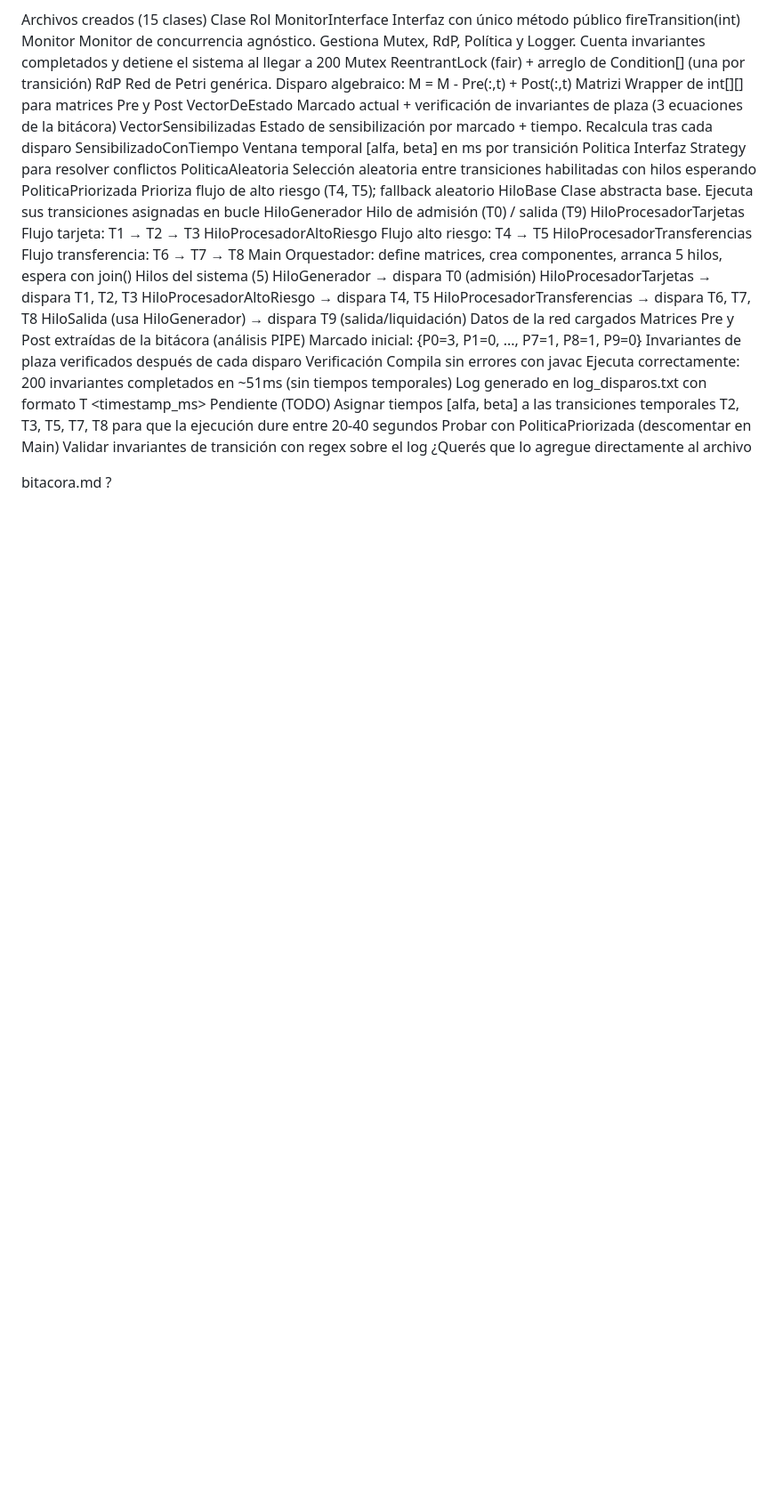
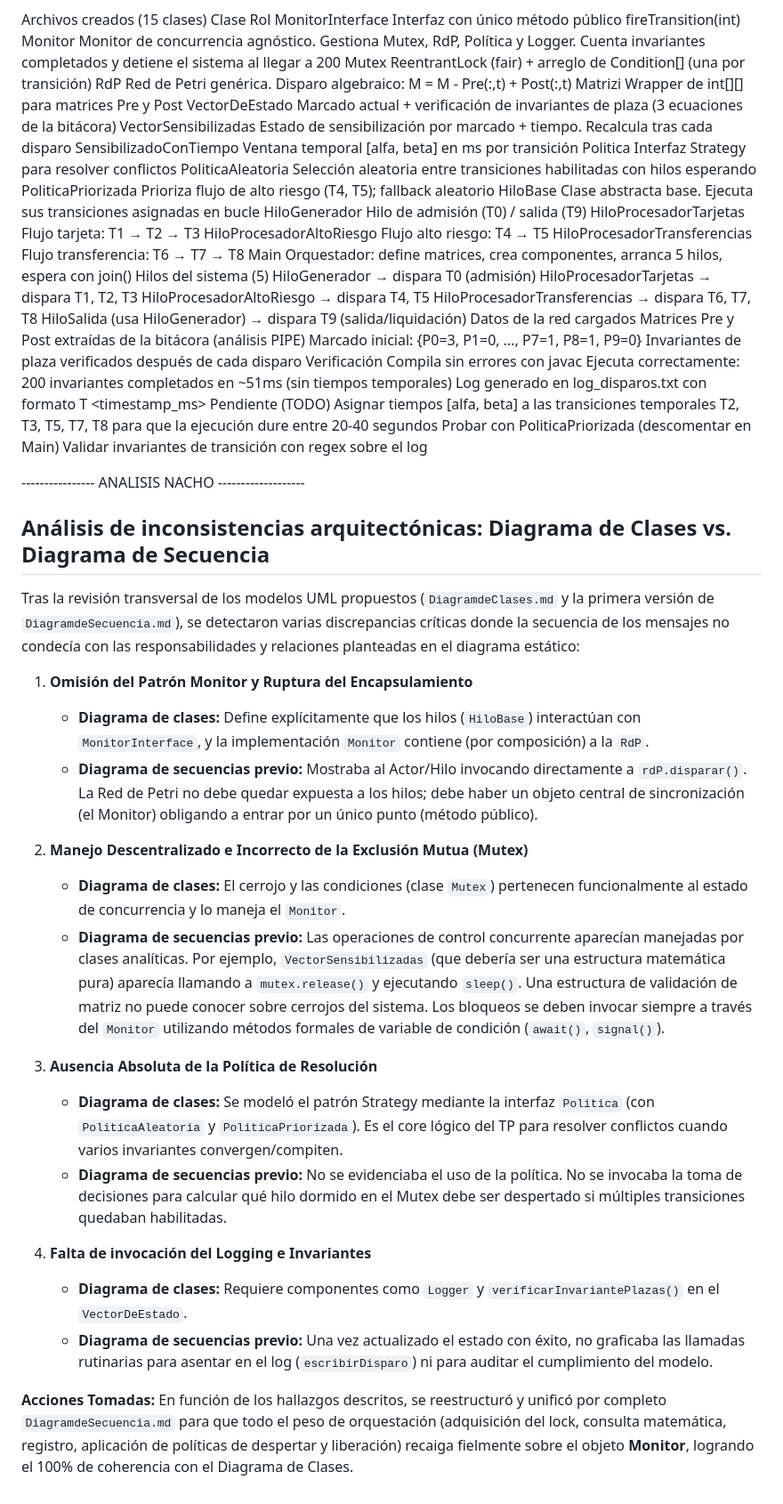
Before and after one commit to valegiosso/TPFinalConcurrente, a Markdown page: bitacora.md, the part around the change. Shown at 89% size. Rendered like a GitHub page; blank space fills up the shorter version.

Commit message:
inconsistencias nacho

```diff
--- a/bitacora.md
+++ b/bitacora.md
@@ -136,7 +136,27 @@ Pendiente (TODO)
 Asignar tiempos [alfa, beta] a las transiciones temporales T2, T3, T5, T7, T8 para que la ejecución dure entre 20-40 segundos
 Probar con PoliticaPriorizada (descomentar en Main)
 Validar invariantes de transición con regex sobre el log
-¿Querés que lo agregue directamente al archivo
 
-bitacora.md
-?
+ ---------------- ANALISIS NACHO -------------------
+
+## Análisis de inconsistencias arquitectónicas: Diagrama de Clases vs. Diagrama de Secuencia
+
+Tras la revisión transversal de los modelos UML propuestos (`DiagramdeClases.md` y la primera versión de `DiagramdeSecuencia.md`), se detectaron varias discrepancias críticas donde la secuencia de los mensajes no condecía con las responsabilidades y relaciones planteadas en el diagrama estático:
+
+1. **Omisión del Patrón Monitor y Ruptura del Encapsulamiento**
+   * **Diagrama de clases:** Define explícitamente que los hilos (`HiloBase`) interactúan con `MonitorInterface`, y la implementación `Monitor` contiene (por composición) a la `RdP`.
+   * **Diagrama de secuencias previo:** Mostraba al Actor/Hilo invocando directamente a `rdP.disparar()`. La Red de Petri no debe quedar expuesta a los hilos; debe haber un objeto central de sincronización (el Monitor) obligando a entrar por un único punto (método público).
+
+2. **Manejo Descentralizado e Incorrecto de la Exclusión Mutua (Mutex)**
+   * **Diagrama de clases:** El cerrojo y las condiciones (clase `Mutex`) pertenecen funcionalmente al estado de concurrencia y lo maneja el `Monitor`.
+   * **Diagrama de secuencias previo:** Las operaciones de control concurrente aparecían manejadas por clases analíticas. Por ejemplo, `VectorSensibilizadas` (que debería ser una estructura matemática pura) aparecía llamando a `mutex.release()` y ejecutando `sleep()`. Una estructura de validación de matriz no puede conocer sobre cerrojos del sistema. Los bloqueos se deben invocar siempre a través del `Monitor` utilizando métodos formales de variable de condición (`await()`, `signal()`).
+
+3. **Ausencia Absoluta de la Política de Resolución**
+   * **Diagrama de clases:** Se modeló el patrón Strategy mediante la interfaz `Politica` (con `PoliticaAleatoria` y `PoliticaPriorizada`). Es el core lógico del TP para resolver conflictos cuando varios invariantes convergen/compiten.
+   * **Diagrama de secuencias previo:** No se evidenciaba el uso de la política. No se invocaba la toma de decisiones para calcular qué hilo dormido en el Mutex debe ser despertado si múltiples transiciones quedaban habilitadas.
+
+4. **Falta de invocación del Logging e Invariantes**
+   * **Diagrama de clases:** Requiere componentes como `Logger` y `verificarInvariantePlazas()` en el `VectorDeEstado`.
+   * **Diagrama de secuencias previo:** Una vez actualizado el estado con éxito, no graficaba las llamadas rutinarias para asentar en el log (`escribirDisparo`) ni para auditar el cumplimiento del modelo.
+
+**Acciones Tomadas:** En función de los hallazgos descritos, se reestructuró y unificó por completo `DiagramdeSecuencia.md` para que todo el peso de orquestación (adquisición del lock, consulta matemática, registro, aplicación de políticas de despertar y liberación) recaiga fielmente sobre el objeto **Monitor**, logrando el 100% de coherencia con el Diagrama de Clases.
```
